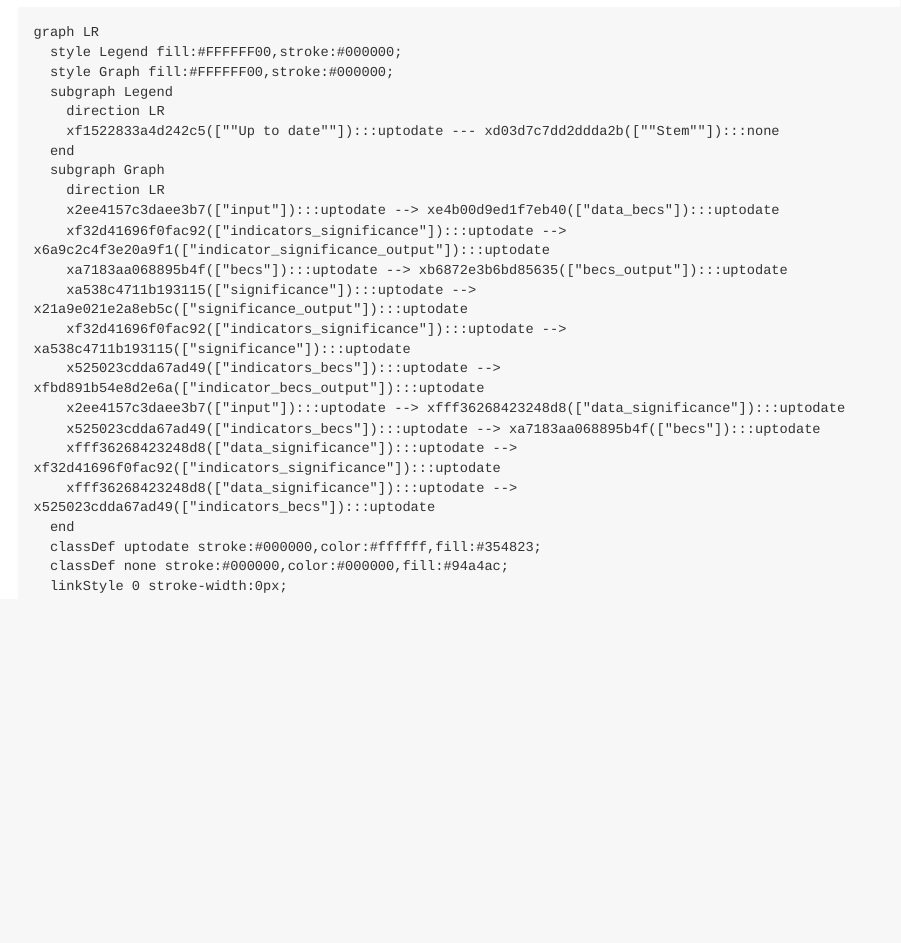
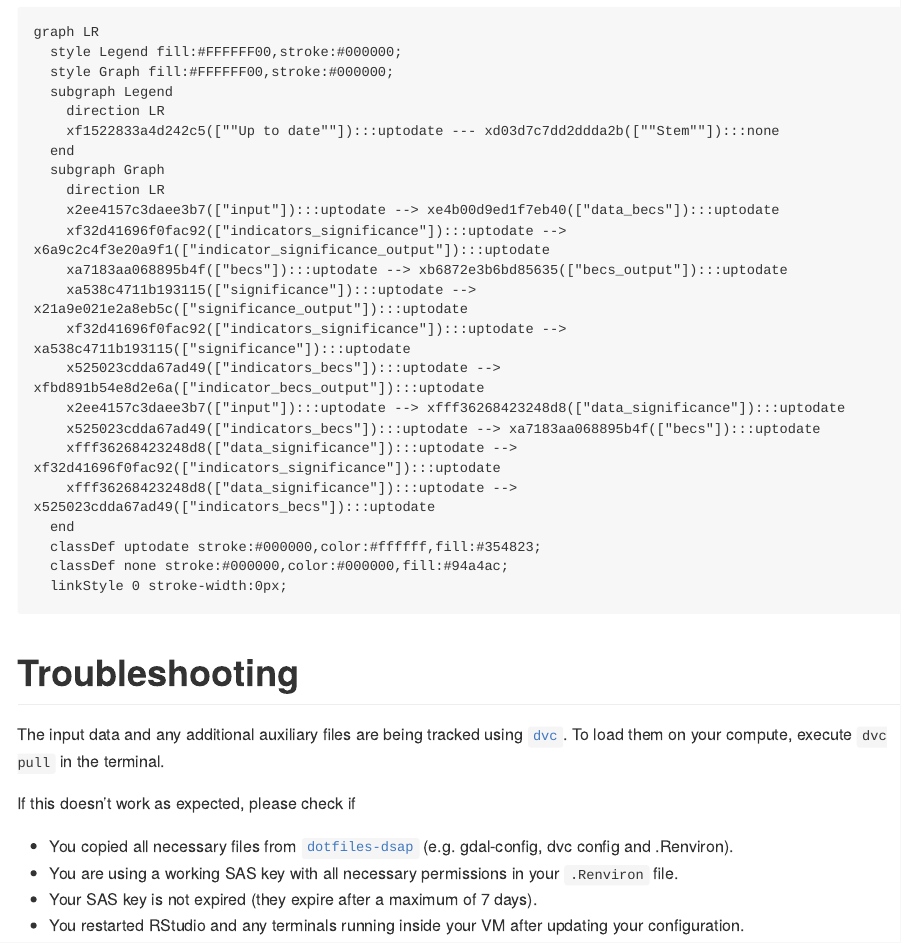
Before and after one commit to mapme-initiative/disclosure-report, an R Markdown document (README.Rmd): the page in a window 1100 px wide, from 1180 px down. The pictures show the output file README.md that the author committed with the source, drawn offline in the style of GitHub; long lines of code are wrapped; badge pictures from the web are left out.

Commit message:
add hint to restart Rstudio AND any terminals after updating SAS token

````diff
--- a/README.Rmd
+++ b/README.Rmd
@@ -84,3 +84,20 @@ Below you can find the visualisation of the pipeline's targets:
 library(visNetwork)
 cat(c("```mermaid", targets::tar_mermaid(targets_only = TRUE), "```"), sep = "\n")
 ```
+
+# Troubleshooting
+
+The input data and any additional auxiliary files are being tracked using
+[`dvc`](https://dvc.org/). To load them on your compute, execute `dvc pull` in
+the terminal.
+
+If this doesn't work as expected, please check if
+
+- You copied all necessary files from
+[`dotfiles-dsap`](https://github.com/mapme-initiative/dotfiles-dsap)
+(e.g. gdal-config, dvc config and .Renviron).
+- You are using a working SAS key with all necessary permissions in your
+`.Renviron` file.
+- Your SAS key is not expired (they expire after a maximum of 7 days).
+- You restarted RStudio and any terminals running inside your VM after updating
+  your configuration.
````
Also changed, not shown: README.md.
